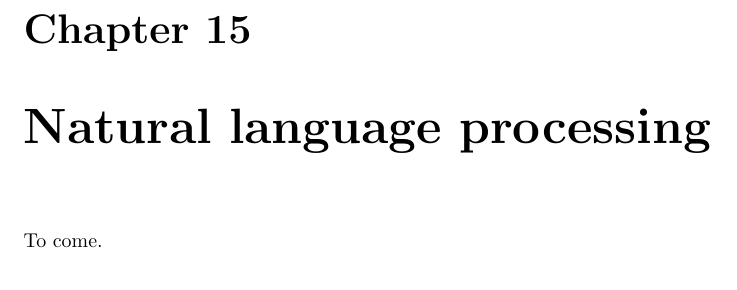
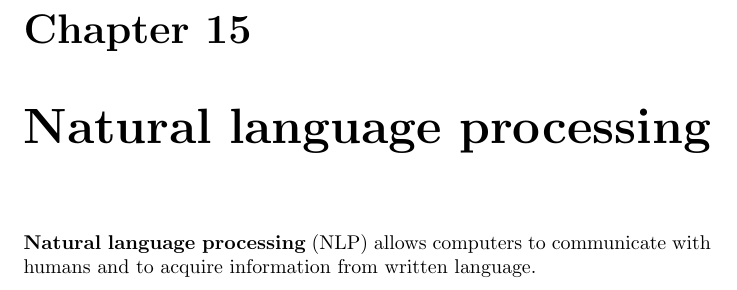
Before and after one commit to karimif/ai_notes, a LaTeX thesis (notes.tex): part of page 104 of 104, cut so that both start at the same text. Compiled offline with pdfLaTeX.

Commit message:
New NLP introduction

```diff
--- a/notes.tex
+++ b/notes.tex
@@ -4149,7 +4149,7 @@ A {\bf gradient image} is the aggregation of vertical and horizontal filtering.
 
 
 \chapter{Natural language processing}
-To come.
+{\bf Natural language processing} (NLP) allows computers to communicate with humans and to acquire information from written language.
 
 
 \end{document}
```
